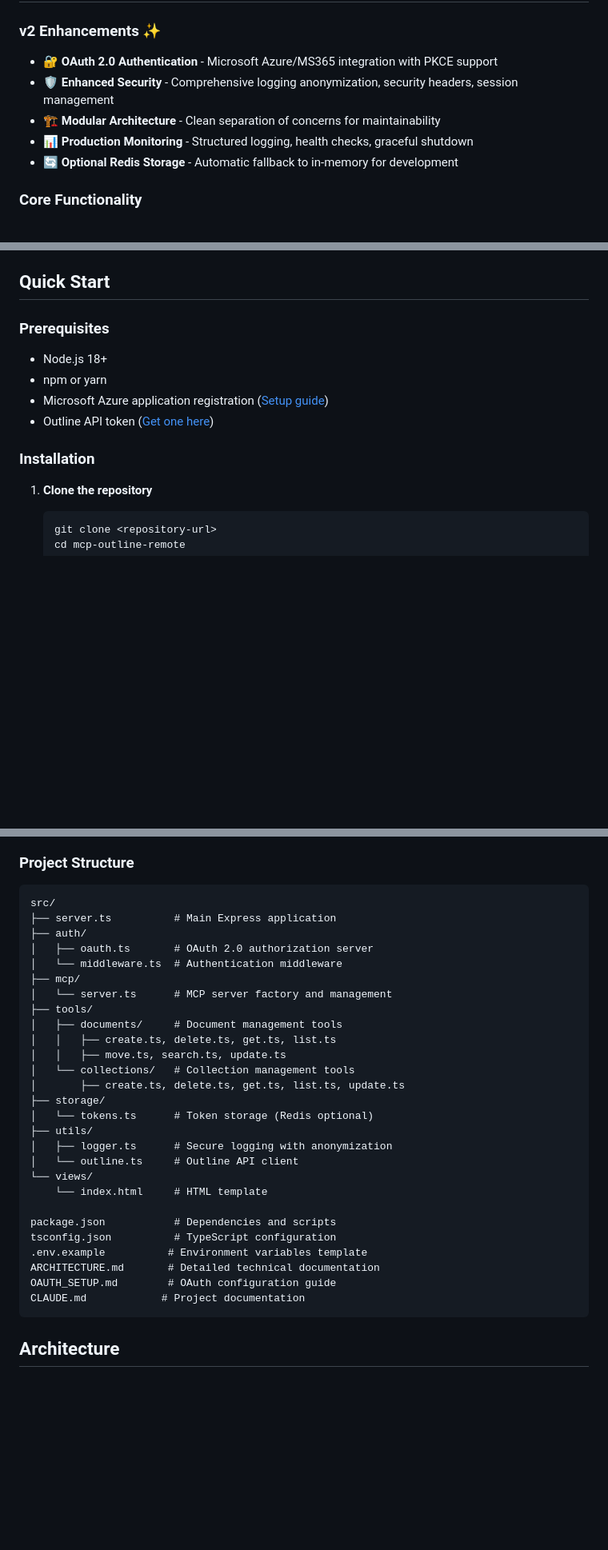
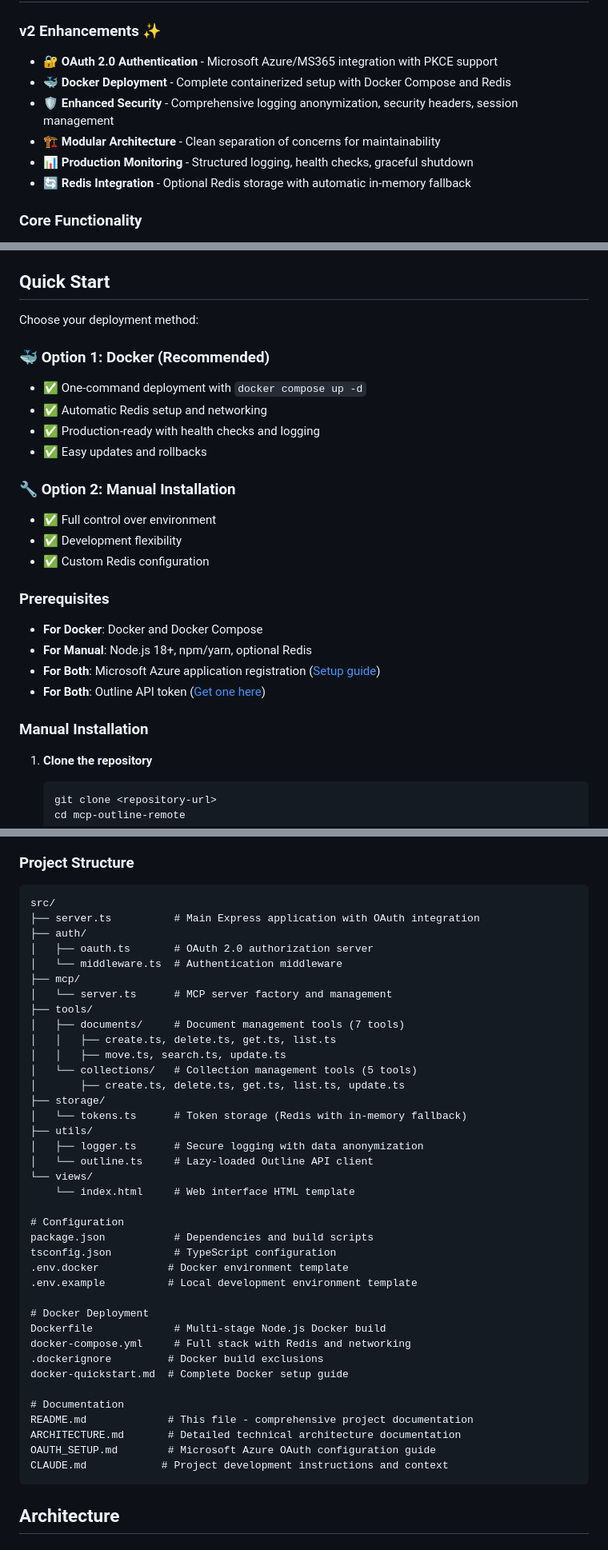
Before and after one commit to andycop/mcp-outline-remote, a Markdown page: README.md, 3 parts joined by grey strips. Shown at 80% size. GitHub-like rendering; blank space fills up the shorter version.

````diff
--- a/README.md
+++ b/README.md
@@ -8,10 +8,11 @@ A secure, production-ready Model Context Protocol (MCP) server that provides too
 
 ### v2 Enhancements ✨
 - **🔐 OAuth 2.0 Authentication** - Microsoft Azure/MS365 integration with PKCE support
+- **🐳 Docker Deployment** - Complete containerized setup with Docker Compose and Redis
 - **🛡️ Enhanced Security** - Comprehensive logging anonymization, security headers, session management
 - **🏗️ Modular Architecture** - Clean separation of concerns for maintainability
 - **📊 Production Monitoring** - Structured logging, health checks, graceful shutdown
-- **🔄 Optional Redis Storage** - Automatic fallback to in-memory for development
+- **🔄 Redis Integration** - Optional Redis storage with automatic in-memory fallback
 
 ### Core Functionality
 - **Document Management**: Search, create, retrieve, update, delete, list, and move documents
@@ -49,13 +50,26 @@ All tool schemas, API patterns, and functionality have been migrated from their
 
 ## Quick Start
 
+Choose your deployment method:
+
+### 🐳 **Option 1: Docker (Recommended)**
+- ✅ One-command deployment with `docker compose up -d`
+- ✅ Automatic Redis setup and networking
+- ✅ Production-ready with health checks and logging
+- ✅ Easy updates and rollbacks
+
+### 🔧 **Option 2: Manual Installation**
+- ✅ Full control over environment
+- ✅ Development flexibility
+- ✅ Custom Redis configuration
+
 ### Prerequisites
-- Node.js 18+
-- npm or yarn
-- Microsoft Azure application registration ([Setup guide](./OAUTH_SETUP.md))
-- Outline API token ([Get one here](https://www.getoutline.com/developers))
+- **For Docker**: Docker and Docker Compose
+- **For Manual**: Node.js 18+, npm/yarn, optional Redis
+- **For Both**: Microsoft Azure application registration ([Setup guide](./OAUTH_SETUP.md))
+- **For Both**: Outline API token ([Get one here](https://www.getoutline.com/developers))
 
-### Installation
+### Manual Installation
 
 1. **Clone the repository**
    ```bash
@@ -242,32 +346,43 @@ npm test         # Run tests (to be implemented)
 
 ```
 src/
-├── server.ts          # Main Express application
+├── server.ts          # Main Express application with OAuth integration
 ├── auth/
 │   ├── oauth.ts       # OAuth 2.0 authorization server
 │   └── middleware.ts  # Authentication middleware
 ├── mcp/
 │   └── server.ts      # MCP server factory and management
 ├── tools/
-│   ├── documents/     # Document management tools
+│   ├── documents/     # Document management tools (7 tools)
 │   │   ├── create.ts, delete.ts, get.ts, list.ts
 │   │   ├── move.ts, search.ts, update.ts
-│   └── collections/   # Collection management tools
+│   └── collections/   # Collection management tools (5 tools)
 │       ├── create.ts, delete.ts, get.ts, list.ts, update.ts
 ├── storage/
-│   └── tokens.ts      # Token storage (Redis optional)
+│   └── tokens.ts      # Token storage (Redis with in-memory fallback)
 ├── utils/
-│   ├── logger.ts      # Secure logging with anonymization
-│   └── outline.ts     # Outline API client
+│   ├── logger.ts      # Secure logging with data anonymization
+│   └── outline.ts     # Lazy-loaded Outline API client
 └── views/
-    └── index.html     # HTML template
+    └── index.html     # Web interface HTML template
 
-package.json           # Dependencies and scripts
+# Configuration
+package.json           # Dependencies and build scripts
 tsconfig.json          # TypeScript configuration
-.env.example          # Environment variables template
-ARCHITECTURE.md       # Detailed technical documentation
-OAUTH_SETUP.md        # OAuth configuration guide
-CLAUDE.md            # Project documentation
+.env.docker           # Docker environment template
+.env.example          # Local development environment template
+
+# Docker Deployment
+Dockerfile             # Multi-stage Node.js Docker build
+docker-compose.yml     # Full stack with Redis and networking
+.dockerignore         # Docker build exclusions
+docker-quickstart.md  # Complete Docker setup guide
+
+# Documentation
+README.md             # This file - comprehensive project documentation
+ARCHITECTURE.md       # Detailed technical architecture documentation
+OAUTH_SETUP.md        # Microsoft Azure OAuth configuration guide
+CLAUDE.md            # Project development instructions and context
 ```
 
 ## Architecture
````
Also changed, not shown: other parts of README.md (+96 -6 lines).
